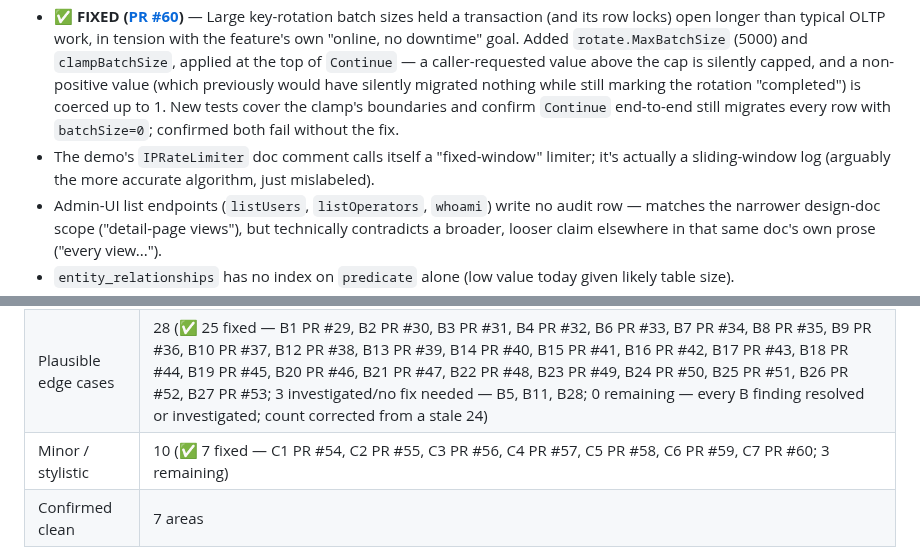
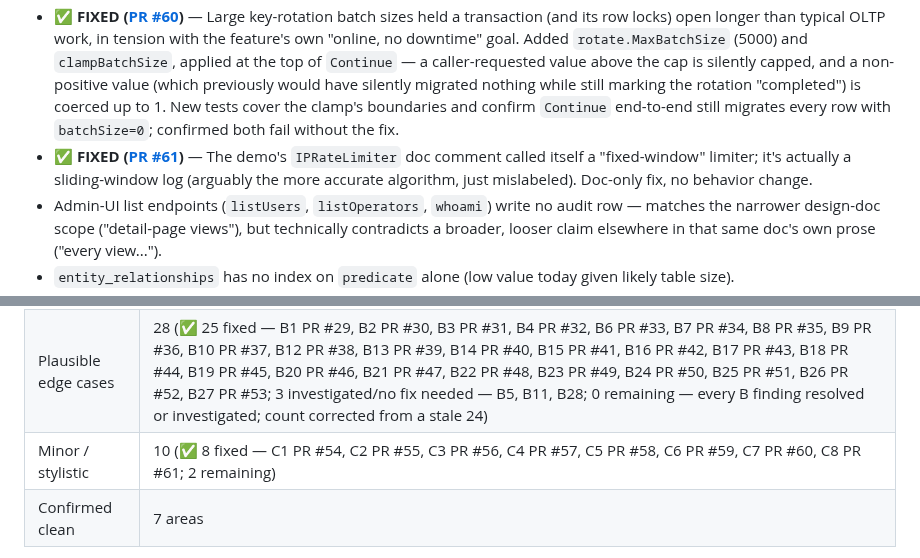
Before and after one commit to hupi-dev/hupi, a Markdown page: docs/CODEBASE_SURVEY_AND_REVIEW.md, 2 parts joined by grey strips. GitHub-like rendering.

Commit message:
Mark C8 (IPRateLimiter doc comment) fixed in the review doc
PR #61 corrected the algorithm name in the doc comment. Updates the
bullet and the C-section's running counts.

Co-Authored-By: Claude Sonnet 5 <noreply@anthropic.com>

```diff
--- a/docs/CODEBASE_SURVEY_AND_REVIEW.md
+++ b/docs/CODEBASE_SURVEY_AND_REVIEW.md
@@ -458,7 +458,7 @@ behavior.
 - **✅ FIXED ([PR #58](https://github.com/hupi-dev/hupi/pull/58))** — `nextSummaryID`'s version computation had a narrow concurrent-write race (failed as a clean DB error, not silent corruption). Fixed with a `pg_advisory_xact_lock` keyed by scope+level+period, released automatically at the caller's own transaction end. New test fires 10 concurrent calls against the same scope+level+period and confirms all 10 succeed with distinct, gapless versions; confirmed the race reliably reproduced real unique-violation errors (5/5 runs) without the fix.
 - **✅ FIXED ([PR #59](https://github.com/hupi-dev/hupi/pull/59))** — Non-merge HPMF import gave no error hint suggesting `-merge` as the fix after a partial-failure retry. Each phase (and each period file within summaries) commits in its own transaction, so a failure past the initial empty-scope check can easily leave real committed data behind. Added `wrapPartialImportFailure`, appending a conditional `-merge` hint at every post-check return point when `merge` is false. New tests confirm the hint appears for a non-merge failure and is absent for the identical merge-mode failure; confirmed it fails without the fix.
 - **✅ FIXED ([PR #60](https://github.com/hupi-dev/hupi/pull/60))** — Large key-rotation batch sizes held a transaction (and its row locks) open longer than typical OLTP work, in tension with the feature's own "online, no downtime" goal. Added `rotate.MaxBatchSize` (5000) and `clampBatchSize`, applied at the top of `Continue` — a caller-requested value above the cap is silently capped, and a non-positive value (which previously would have silently migrated nothing while still marking the rotation "completed") is coerced up to 1. New tests cover the clamp's boundaries and confirm `Continue` end-to-end still migrates every row with `batchSize=0`; confirmed both fail without the fix.
-- The demo's `IPRateLimiter` doc comment calls itself a "fixed-window" limiter; it's actually a sliding-window log (arguably the more accurate algorithm, just mislabeled).
+- **✅ FIXED ([PR #61](https://github.com/hupi-dev/hupi/pull/61))** — The demo's `IPRateLimiter` doc comment called itself a "fixed-window" limiter; it's actually a sliding-window log (arguably the more accurate algorithm, just mislabeled). Doc-only fix, no behavior change.
 - Admin-UI list endpoints (`listUsers`, `listOperators`, `whoami`) write no audit row — matches the narrower design-doc scope ("detail-page views"), but technically contradicts a broader, looser claim elsewhere in that same doc's own prose ("every view...").
 - `entity_relationships` has no index on `predicate` alone (low value today given likely table size).
 - The audit-log event-type `CHECK` constraint has been widened via a non-atomic drop-then-add across three separate migrations.
@@ -505,7 +505,7 @@ just to pad the findings list:
 |---|---|
 | Likely real bugs | 13 (✅ all 13 fixed — A1/A2/A3 merged PR #18/#19/#20, A4/A5 merged PR #17, A6 PR #21, A7 PR #22, A8 PR #23, A9 PR #24, A10 PR #25, A11 PR #26, A12 PR #27, A13 PR #28) |
 | Plausible edge cases | 28 (✅ 25 fixed — B1 PR #29, B2 PR #30, B3 PR #31, B4 PR #32, B6 PR #33, B7 PR #34, B8 PR #35, B9 PR #36, B10 PR #37, B12 PR #38, B13 PR #39, B14 PR #40, B15 PR #41, B16 PR #42, B17 PR #43, B18 PR #44, B19 PR #45, B20 PR #46, B21 PR #47, B22 PR #48, B23 PR #49, B24 PR #50, B25 PR #51, B26 PR #52, B27 PR #53; 3 investigated/no fix needed — B5, B11, B28; 0 remaining — every B finding resolved or investigated; count corrected from a stale 24) |
-| Minor / stylistic | 10 (✅ 7 fixed — C1 PR #54, C2 PR #55, C3 PR #56, C4 PR #57, C5 PR #58, C6 PR #59, C7 PR #60; 3 remaining) |
+| Minor / stylistic | 10 (✅ 8 fixed — C1 PR #54, C2 PR #55, C3 PR #56, C4 PR #57, C5 PR #58, C6 PR #59, C7 PR #60, C8 PR #61; 2 remaining) |
 | Confirmed clean | 7 areas |
 
 Of the two highest-leverage findings, **A6** (consolidation's best-effort
```
